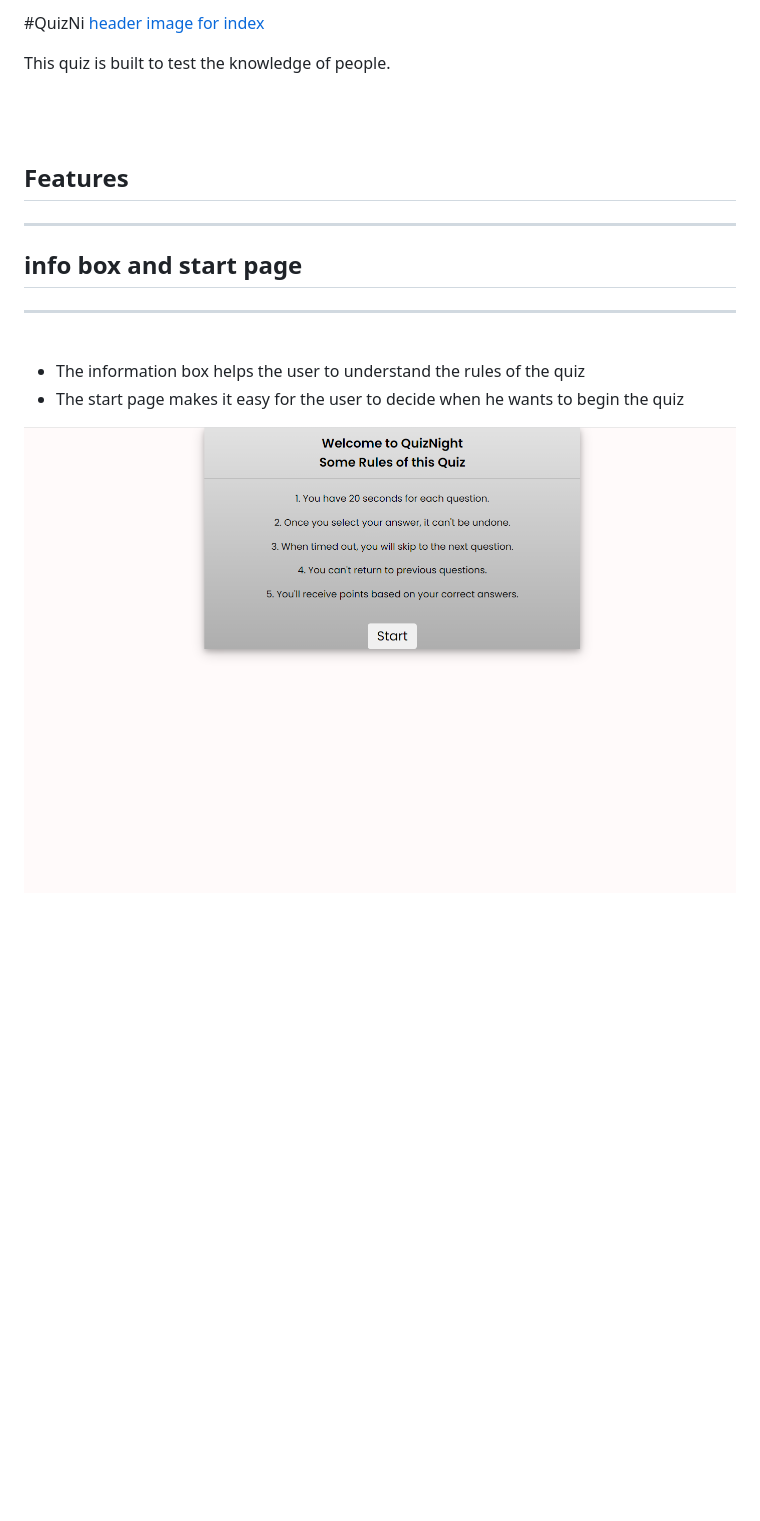
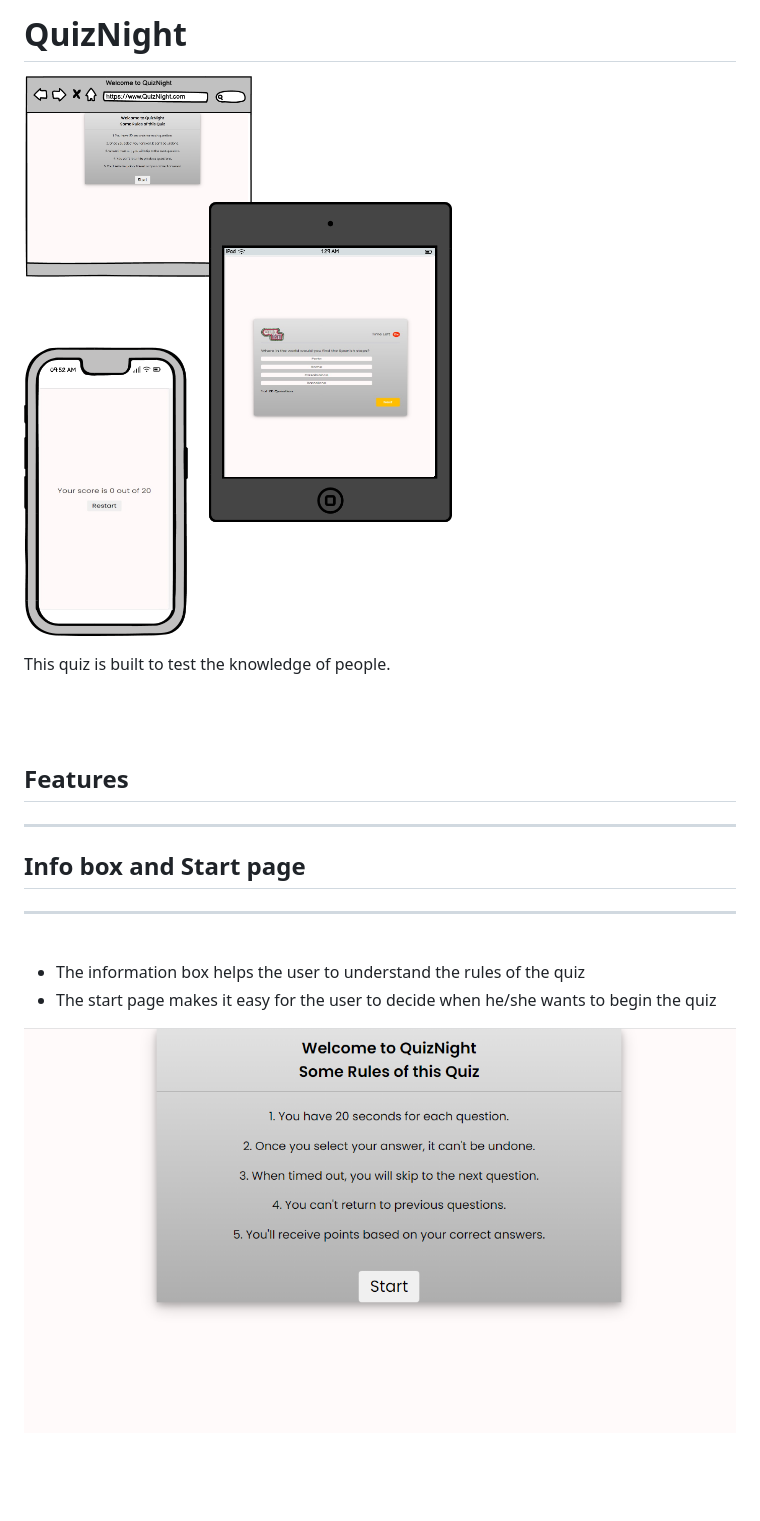
Before and after one commit to Adams220/Quiz-Night, a Markdown page: README.md, the part around one of its changes. Drawn GitHub-style; pictures changed too: assets/images/Screenshot (307).png; blank space fills up the shorter version.

```diff
--- a/README.md
+++ b/README.md
@@ -1,5 +1,6 @@
-#QuizNi
-[header image for index](/assets/images/Quiz%20project.png)
+# QuizNight
+
+![header image for index](/assets/images/Quiz-project.png)
 
 This quiz is built to test the knowledge of people.
 
@@ -9,12 +10,12 @@ This quiz is built to test the knowledge of people.
 ## Features
 <hr>
 
-## info box and start page
+## Info box and Start page
 <hr>
 <br>
 
 - The information box helps the user to understand the rules of the quiz
-- The start page makes it easy for the user to decide when he wants to begin the quiz
+- The start page makes it easy for the user to decide when he/she wants to begin the quiz
 
 ![header image for index](/assets/images/Screenshot%20(307).png)
 
```
Also changed, not shown: other parts of README.md (+5 -5 lines), assets/images/Quiz-project.png (renamed from assets/images/Quiz project.png), assets/images/Screenshot (308).png, assets/images/Screenshot (315).png (deleted), assets/images/Screenshot (316).png (added), 1 other file.
